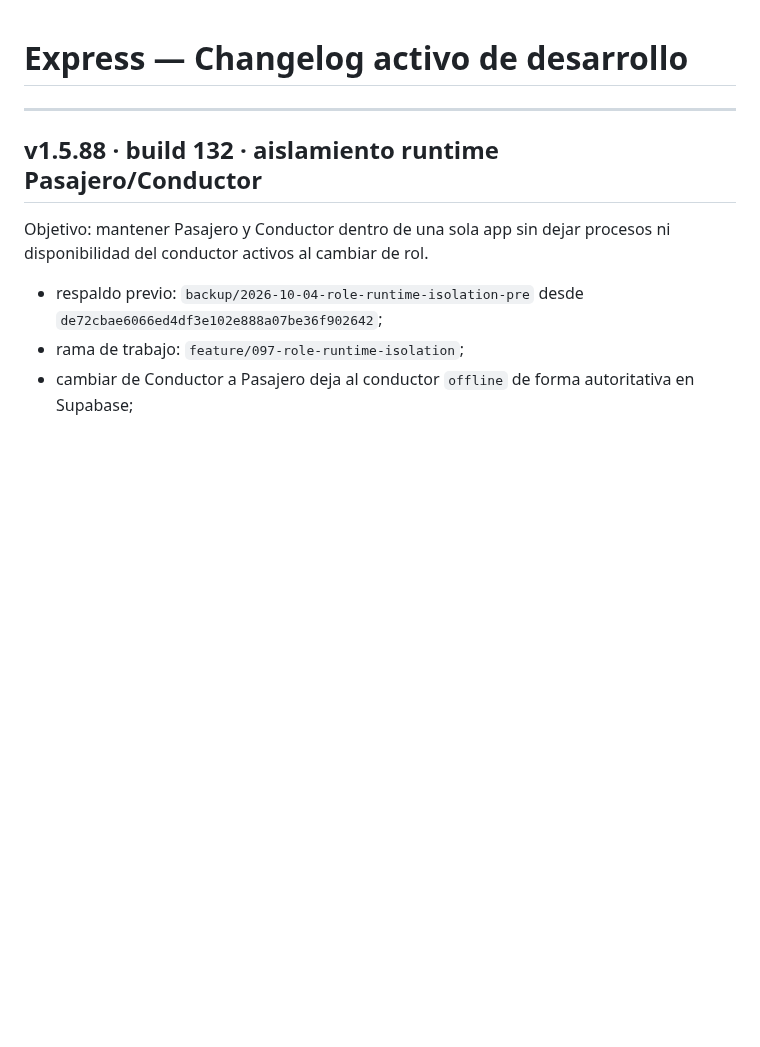
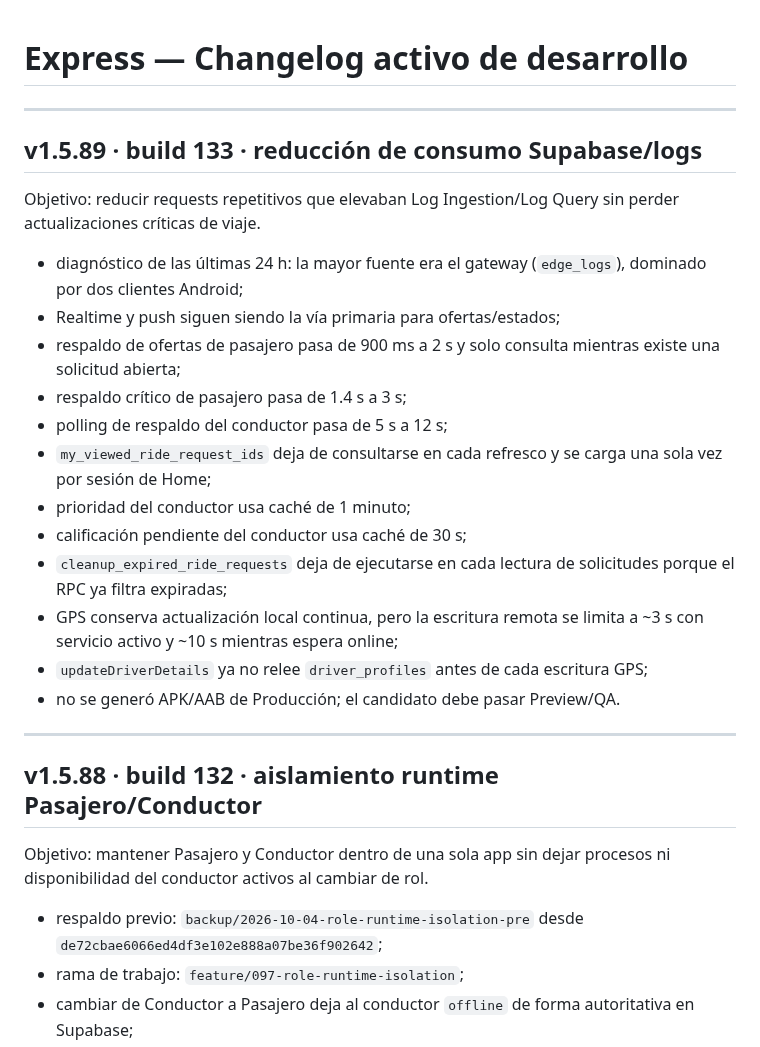
Before and after one commit to jorge2610g/Expressdelivery, a Markdown page: docs/CHANGELOG_ACTIVE.md, the part around the change. Drawn GitHub-style; blank space fills up the shorter version.

Commit message:
Document Supabase log usage optimization

```diff
--- a/docs/CHANGELOG_ACTIVE.md
+++ b/docs/CHANGELOG_ACTIVE.md
@@ -1,4 +1,23 @@
 # Express — Changelog activo de desarrollo
+
+---
+
+## v1.5.89 · build 133 · reducción de consumo Supabase/logs
+
+Objetivo: reducir requests repetitivos que elevaban Log Ingestion/Log Query sin perder actualizaciones críticas de viaje.
+
+- diagnóstico de las últimas 24 h: la mayor fuente era el gateway (`edge_logs`), dominado por dos clientes Android;
+- Realtime y push siguen siendo la vía primaria para ofertas/estados;
+- respaldo de ofertas de pasajero pasa de 900 ms a 2 s y solo consulta mientras existe una solicitud abierta;
+- respaldo crítico de pasajero pasa de 1.4 s a 3 s;
+- polling de respaldo del conductor pasa de 5 s a 12 s;
+- `my_viewed_ride_request_ids` deja de consultarse en cada refresco y se carga una sola vez por sesión de Home;
+- prioridad del conductor usa caché de 1 minuto;
+- calificación pendiente del conductor usa caché de 30 s;
+- `cleanup_expired_ride_requests` deja de ejecutarse en cada lectura de solicitudes porque el RPC ya filtra expiradas;
+- GPS conserva actualización local continua, pero la escritura remota se limita a ~3 s con servicio activo y ~10 s mientras espera online;
+- `updateDriverDetails` ya no relee `driver_profiles` antes de cada escritura GPS;
+- no se generó APK/AAB de Producción; el candidato debe pasar Preview/QA.
 
 ---
 
```
